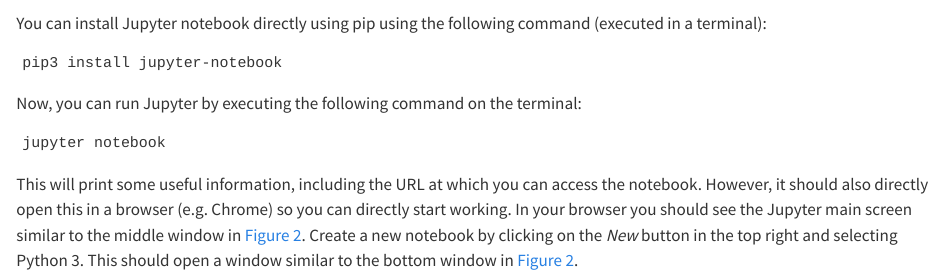
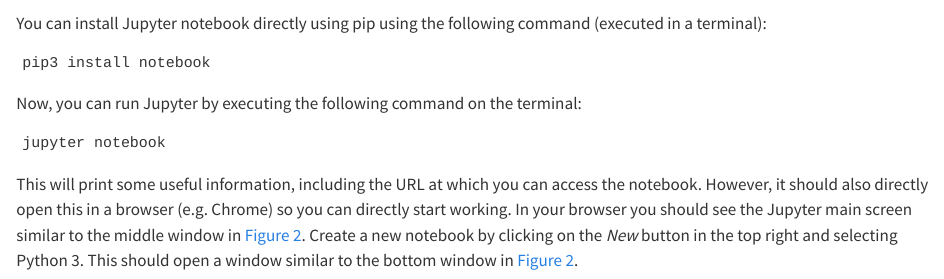
Before and after one commit to vanatteveldt/cssbook, a Quarto document (content/chapter01.qmd): the page in a window 1100 px wide, from 8230 px down. Rendered offline with R 4.5, knitr and Pandoc in place of Quarto, with nearby package versions; the code chunks are not run, so their results and figures are left out.

Commit message:
Update chapter01.qmd
At least for Python 3.10 and pip 23.3 the command for installing Jupyter notebooks changed from pip install jupyter-notebook to pip install notebook

````diff
--- a/content/chapter01.qmd
+++ b/content/chapter01.qmd
@@ -505,7 +505,7 @@
 (executed in a terminal):
 
 ```
-pip3 install jupyter-notebook
+pip3 install notebook
 ```
 
 Now, you can run Jupyter by executing the following command on the terminal:
````
